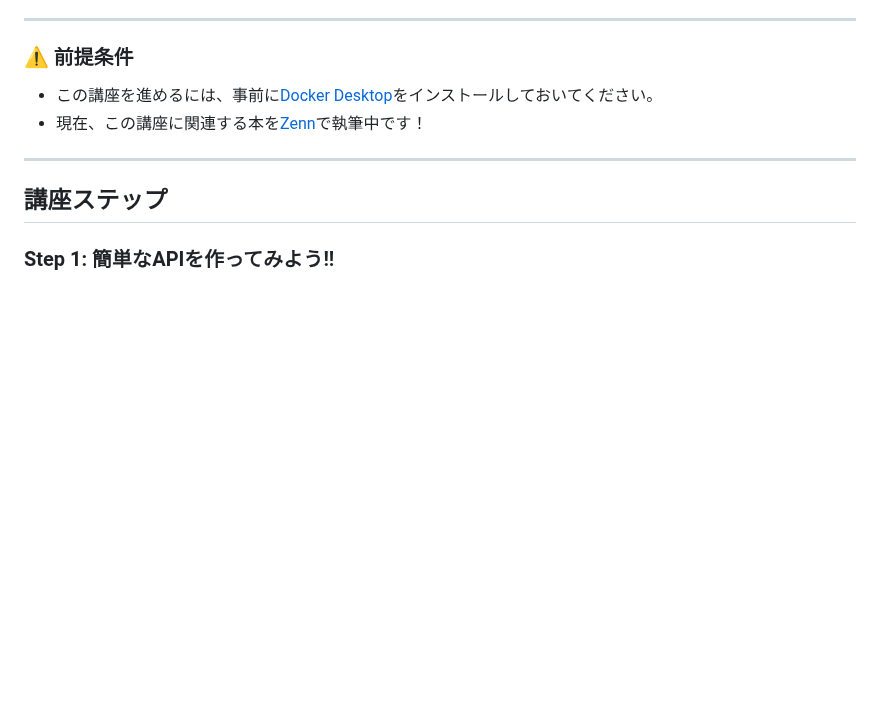
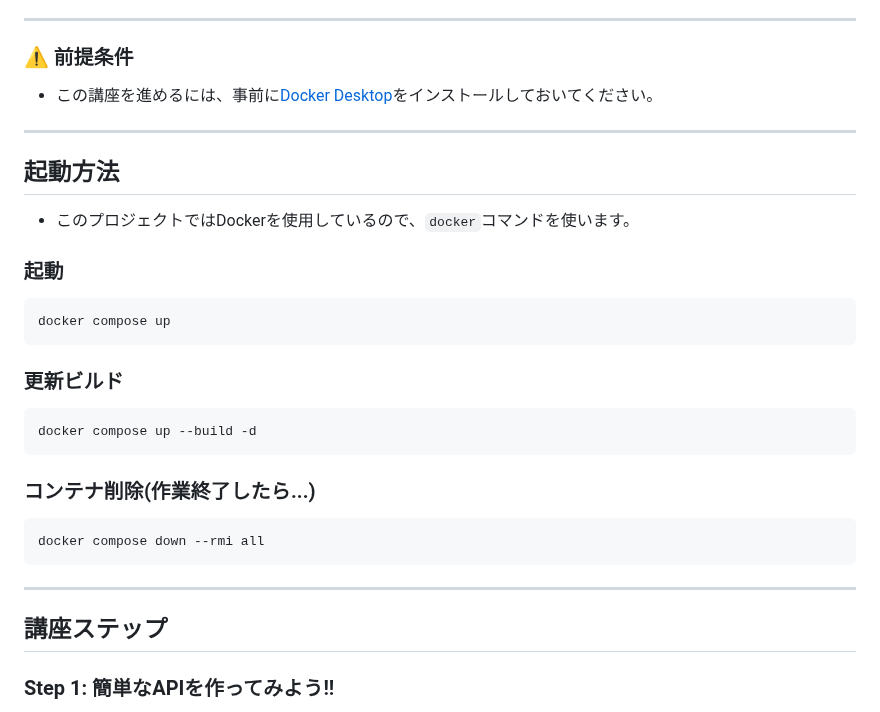
Before and after one commit to urassh/docker-flask-app, a Markdown page: README.md, the part around the change. Drawn GitHub-style; blank space fills up the shorter version.

Commit message:
起動方法をREADMEに記載した

````diff
--- a/README.md
+++ b/README.md
@@ -25,7 +25,26 @@ git clone https://github.com/urassh/docker-flask-app/
 
 ### ⚠ 前提条件
 - この講座を進めるには、事前に[Docker Desktop](https://www.docker.com/ja-jp/products/docker-desktop/)をインストールしておいてください。
-- 現在、この講座に関連する本を[Zenn](https://zenn.dev/urassh)で執筆中です！
+
+---
+
+## 起動方法
+- このプロジェクトではDockerを使用しているので、`docker`コマンドを使います。
+
+### 起動
+```bash
+docker compose up
+```
+
+### 更新ビルド
+```bash
+docker compose up --build -d
+```
+
+### コンテナ削除(作業終了したら...)
+```bash
+docker compose down --rmi all
+```
 
 ---
 
````
